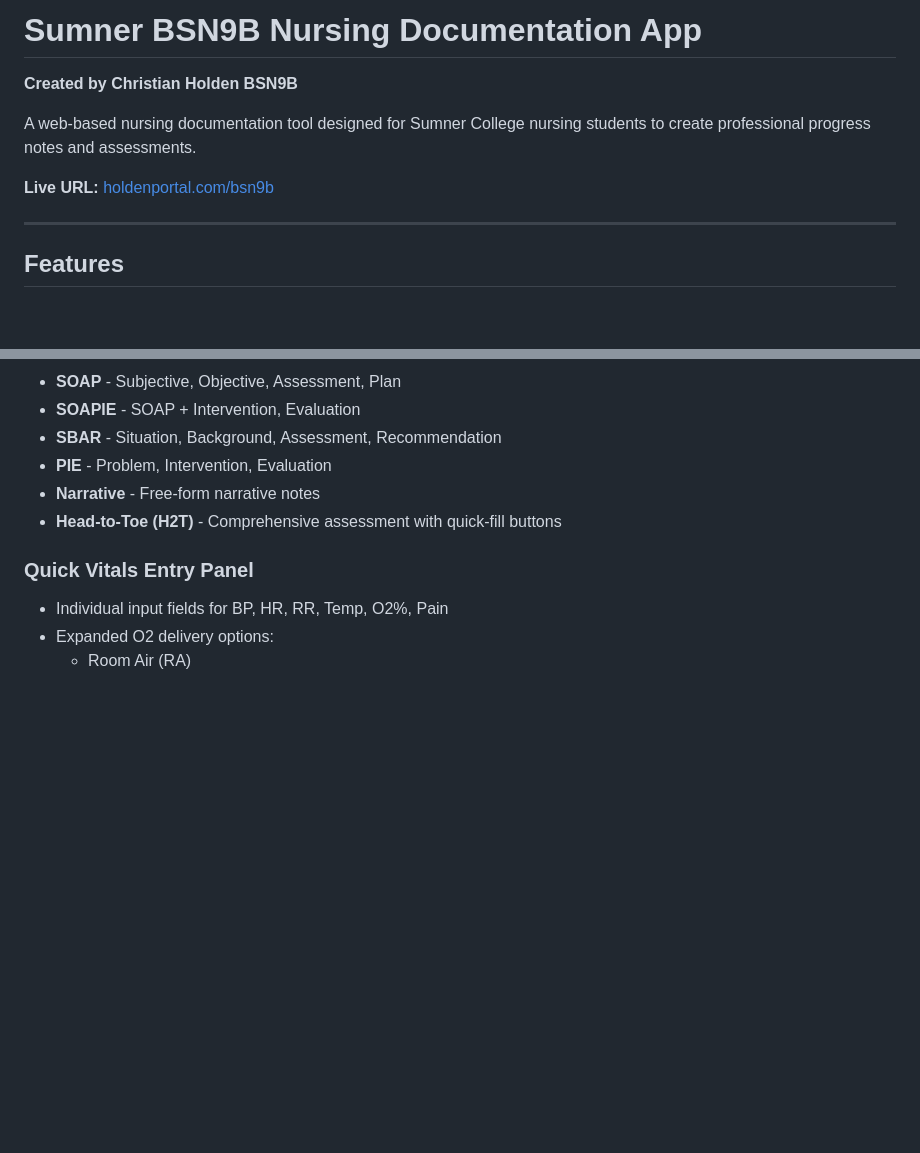
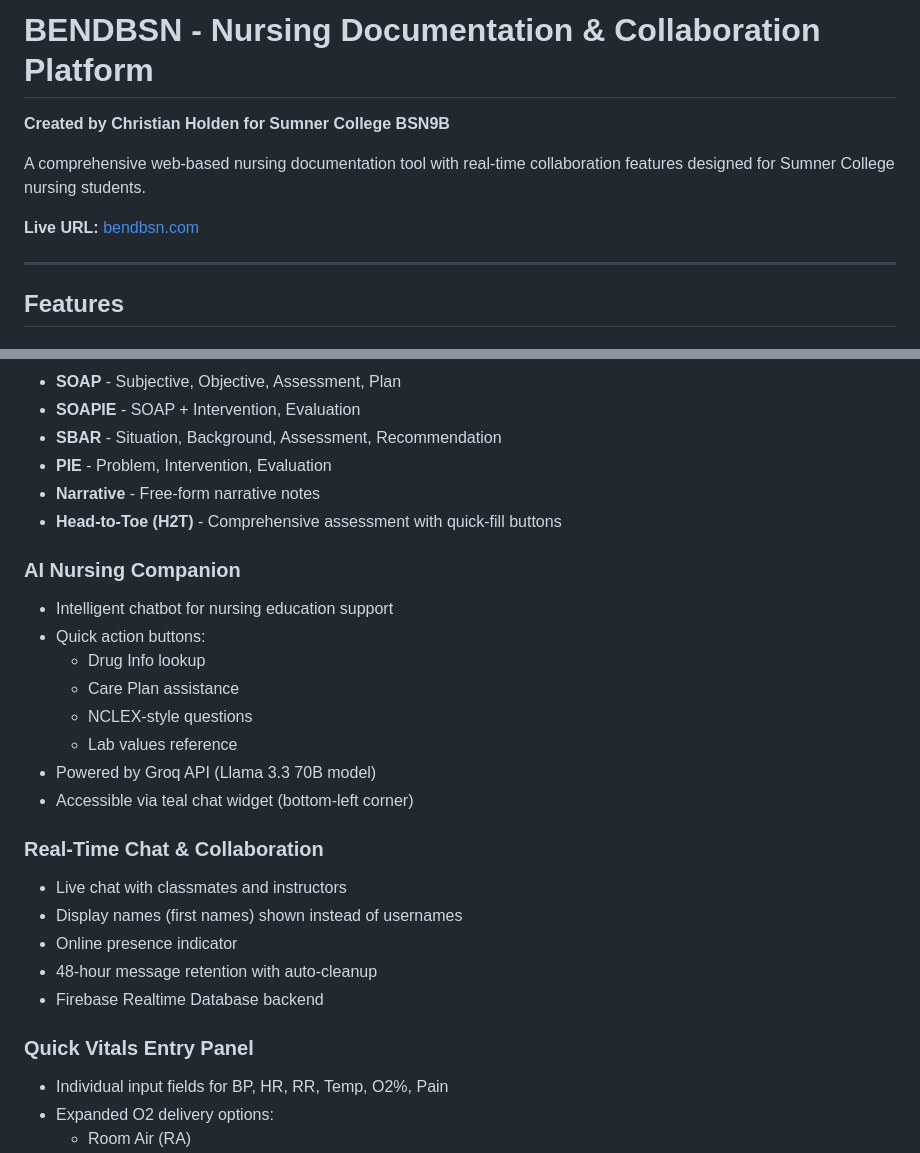
Before and after one commit to ckholden/bendbsn, a Markdown page: README.md, 2 parts joined by grey strips. GitHub-like rendering; blank space fills up the shorter version.

```diff
--- a/README.md
+++ b/README.md
@@ -1,10 +1,10 @@
-# Sumner BSN9B Nursing Documentation App
+# BENDBSN - Nursing Documentation & Collaboration Platform
 
-**Created by Christian Holden BSN9B**
+**Created by Christian Holden for Sumner College BSN9B**
 
-A web-based nursing documentation tool designed for Sumner College nursing students to create professional progress notes and assessments.
+A comprehensive web-based nursing documentation tool with real-time collaboration features designed for Sumner College nursing students.
 
-**Live URL:** [holdenportal.com/bsn9b](https://holdenportal.com/bsn9b)
+**Live URL:** [bendbsn.com](https://bendbsn.com)
 
 ---
 
@@ -19,6 +19,23 @@ A web-based nursing documentation tool designed for Sumner College nursing stude
 - **PIE** - Problem, Intervention, Evaluation
 - **Narrative** - Free-form narrative notes
 - **Head-to-Toe (H2T)** - Comprehensive assessment with quick-fill buttons
+
+### AI Nursing Companion
+- Intelligent chatbot for nursing education support
+- Quick action buttons:
+  - Drug Info lookup
+  - Care Plan assistance
+  - NCLEX-style questions
+  - Lab values reference
+- Powered by Groq API (Llama 3.3 70B model)
+- Accessible via teal chat widget (bottom-left corner)
+
+### Real-Time Chat & Collaboration
+- Live chat with classmates and instructors
+- Display names (first names) shown instead of usernames
+- Online presence indicator
+- 48-hour message retention with auto-cleanup
+- Firebase Realtime Database backend
 
 ### Quick Vitals Entry Panel
 - Individual input fields for BP, HR, RR, Temp, O2%, Pain
```
Also changed, not shown: other parts of README.md (+45 -83 lines).
